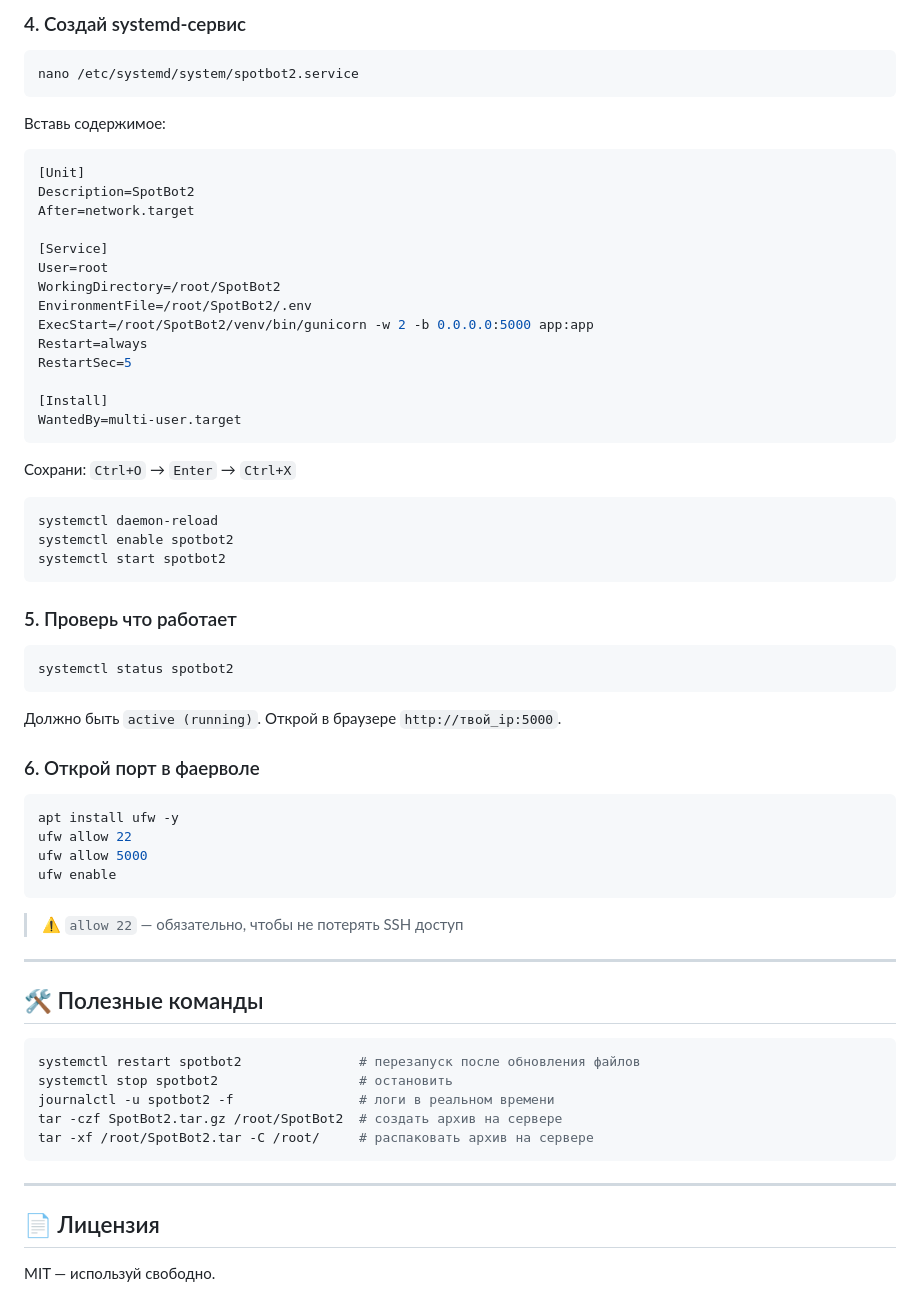
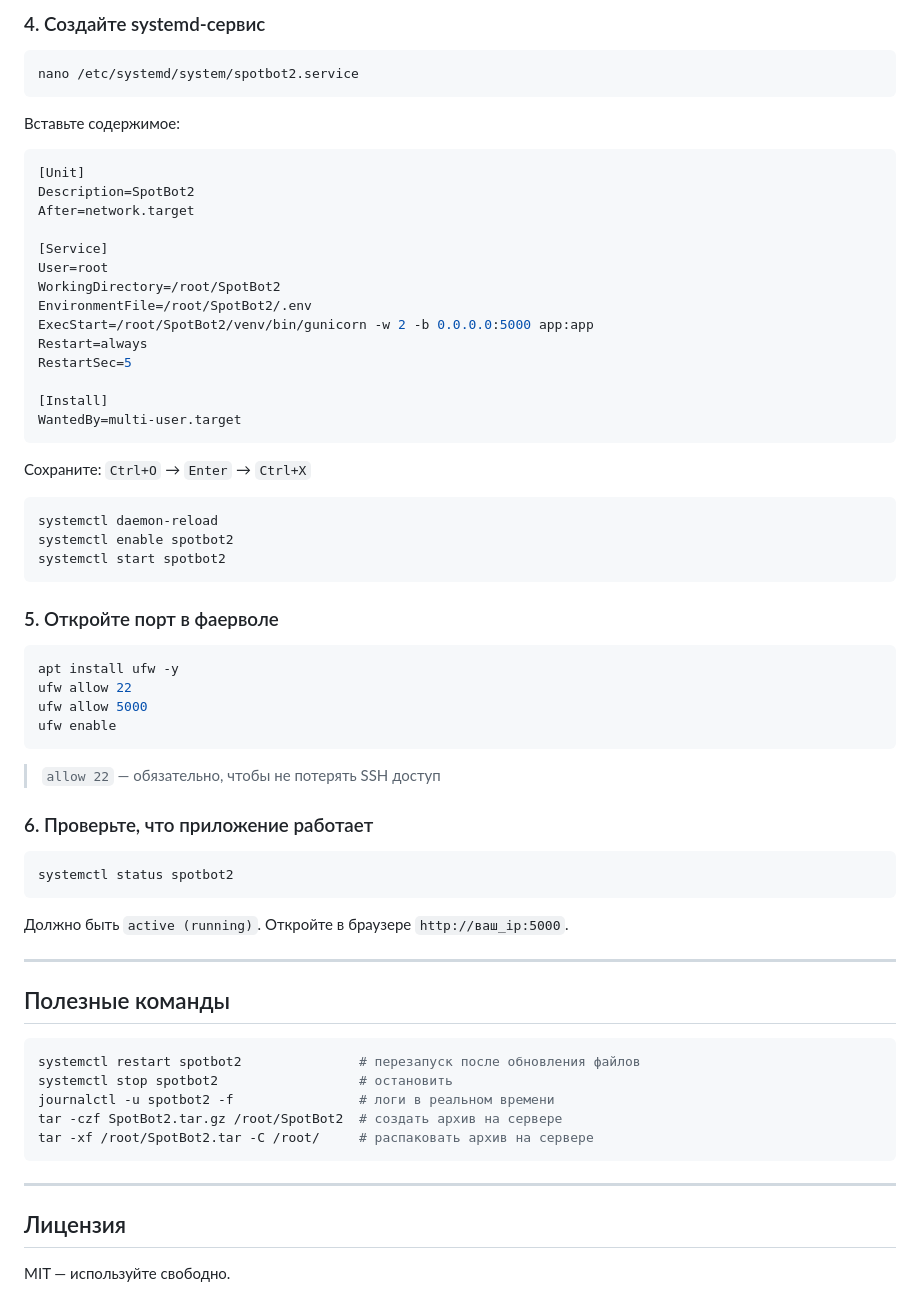
Before and after one commit to tankionline2005/SpotBot2, a Markdown page: README.md, the part around one of its changes. Drawn GitHub-style.

````diff
--- a/README.md
+++ b/README.md
@@ -91,11 +91,11 @@ GEMINI_API_KEY=your_gemini_api_key_here
 
-### 4. Создай systemd-сервис
+### 4. Создайте systemd-сервис
 
 ```bash
 nano /etc/systemd/system/spotbot2.service
 ```
 
-Вставь содержимое:
+Вставьте содержимое:
 
 ```ini
 [Unit]
@@ -114,7 +114,7 @@ RestartSec=5
 WantedBy=multi-user.target
 ```
 
-Сохрани: `Ctrl+O` → `Enter` → `Ctrl+X`
+Сохраните: `Ctrl+O` → `Enter` → `Ctrl+X`
 
 ```bash
 systemctl daemon-reload
@@ -122,15 +122,7 @@ systemctl enable spotbot2
 systemctl start spotbot2
 ```
 
-### 5. Проверь что работает
-
-```bash
-systemctl status spotbot2
-```
-
-Должно быть `active (running)`. Открой в браузере `http://твой_ip:5000`.
-
-### 6. Открой порт в фаерволе
+### 5. Откройте порт в фаерволе
 
 ```bash
 apt install ufw -y
@@ -139,11 +131,19 @@ ufw allow 5000
 ufw enable
 ```
 
-> ⚠️ `allow 22` — обязательно, чтобы не потерять SSH доступ
+> `allow 22` — обязательно, чтобы не потерять SSH доступ
+
+### 6. Проверьте, что приложение работает
+
+```bash
+systemctl status spotbot2
+```
+
+Должно быть `active (running)`. Откройте в браузере `http://ваш_ip:5000`.
 
 ---
 
-## 🛠️ Полезные команды
+## Полезные команды
 
 ```bash
 systemctl restart spotbot2               # перезапуск после обновления файлов
@@ -155,6 +155,6 @@ tar -xf /root/SpotBot2.tar -C /root/     # распаковать архив н
 
 ---
 
-## 📄 Лицензия
+## Лицензия
 
-MIT — используй свободно.
+MIT — используйте свободно.
````
Also changed, not shown: other parts of README.md (+21 -21 lines).
